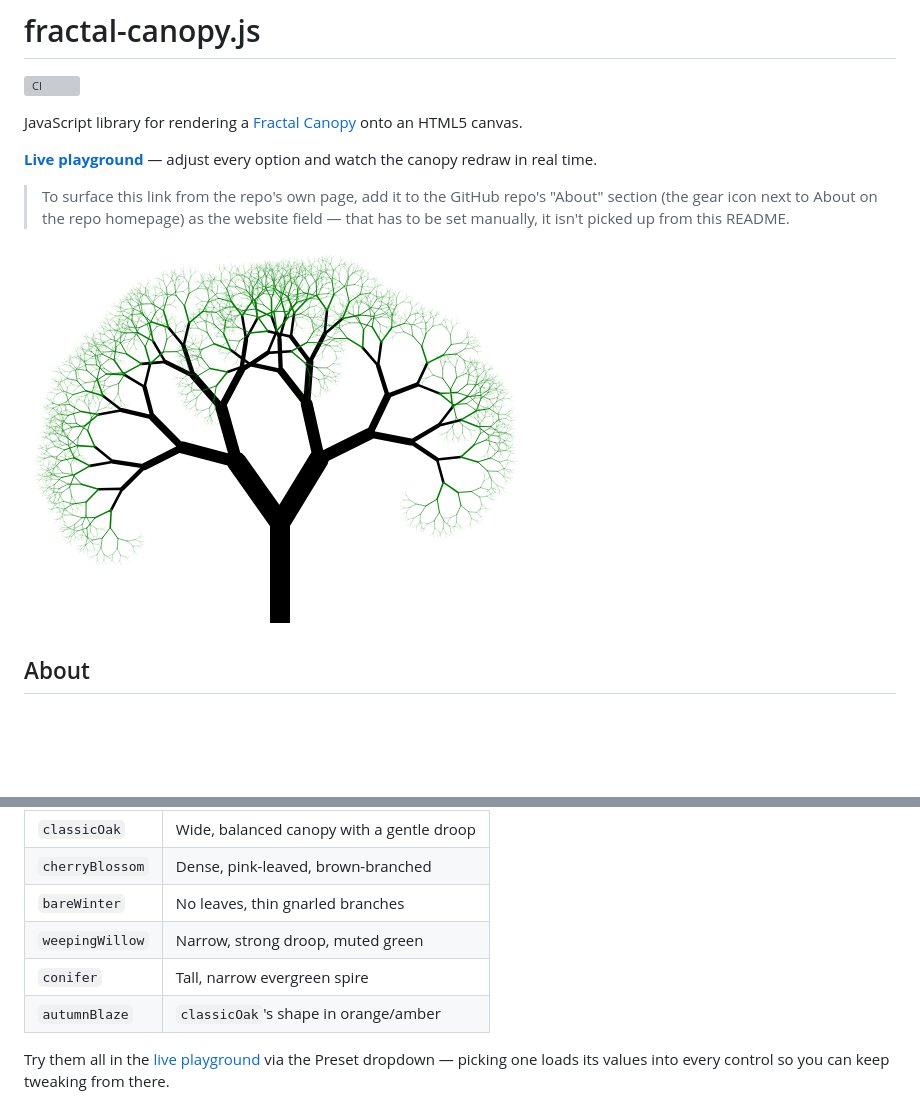
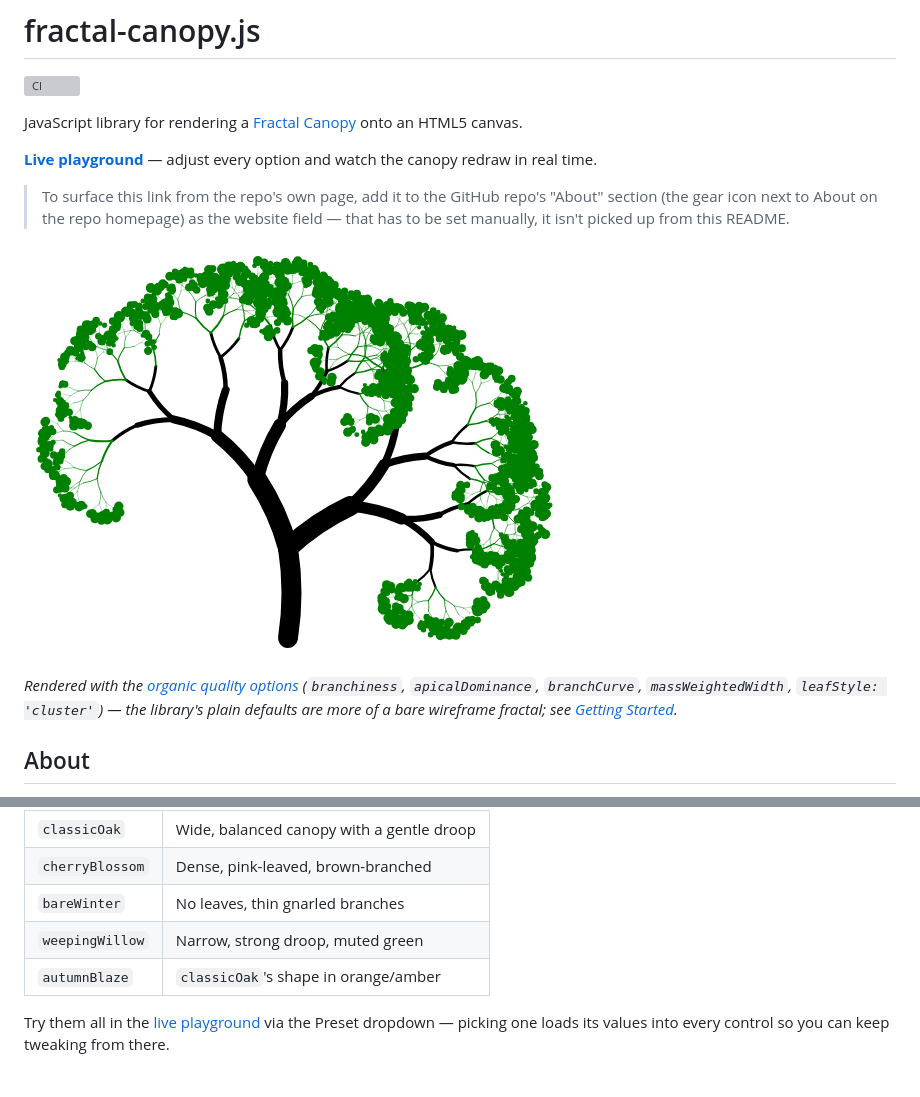
Before and after one commit to nattrass/fractal-canopy.js, a Markdown page: README.md, 2 parts joined by grey strips. GitHub-like rendering; pictures changed too: fractal-canopy.png; blank space fills up the shorter version; grey boxes are pictures that could not be loaded.

```diff
--- a/README.md
+++ b/README.md
@@ -9,6 +9,8 @@ JavaScript library for rendering a [Fractal Canopy](https://en.wikipedia.org/wik
 > To surface this link from the repo's own page, add it to the GitHub repo's "About" section (the gear icon next to About on the repo homepage) as the website field &mdash; that has to be set manually, it isn't picked up from this README.
 
 ![A Fractal Canopy](fractal-canopy.png)
+
+*Rendered with the [organic quality options](#organic-quality-options) (`branchiness`, `apicalDominance`, `branchCurve`, `massWeightedWidth`, `leafStyle: 'cluster'`) &mdash; the library's plain defaults are more of a bare wireframe fractal; see [Getting Started](#getting-started).*
 
 ## About
 
@@ -128,7 +152,6 @@ canopy.RenderCanopy();
 | `cherryBlossom` | Dense, pink-leaved, brown-branched |
 | `bareWinter` | No leaves, thin gnarled branches |
 | `weepingWillow` | Narrow, strong droop, muted green |
-| `conifer` | Tall, narrow evergreen spire |
 | `autumnBlaze` | `classicOak`'s shape in orange/amber |
 
 Try them all in the [live playground](https://nattrass.github.io/fractal-canopy.js/playground/) via the Preset dropdown &mdash; picking one loads its values into every control so you can keep tweaking from there.
```
Also changed, not shown: other parts of README.md (+23 -1 lines), 5 other files.
